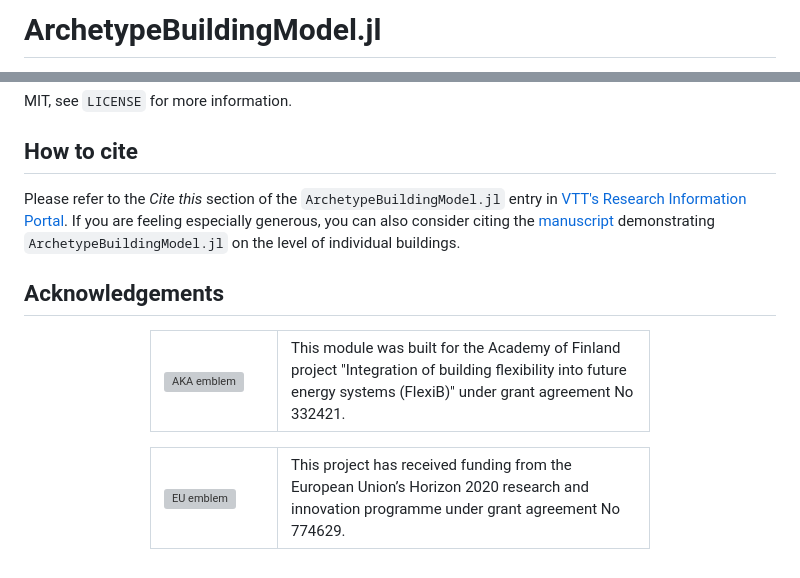
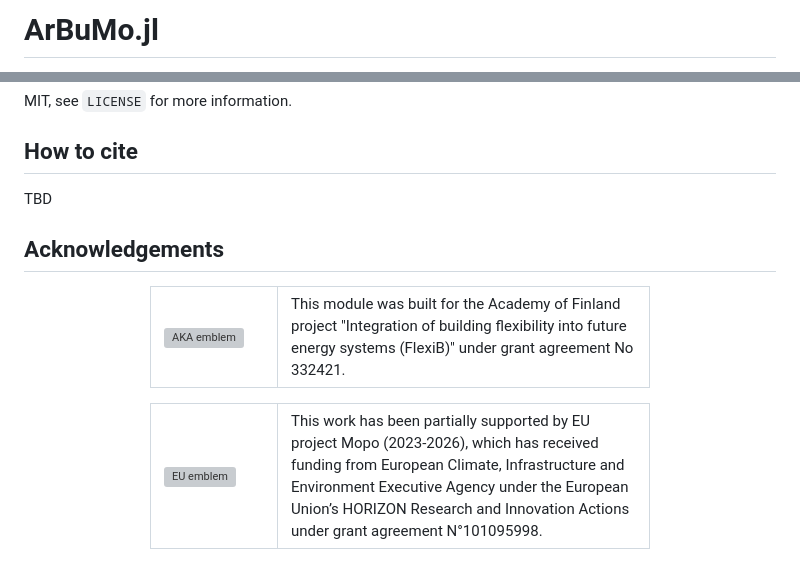
Before and after one commit to vttresearch/ArchetypeBuildingModel, a Markdown page: README.md, 2 parts joined by grey strips. Rendered like a GitHub page; grey boxes are pictures that could not be loaded.

```diff
--- a/README.md
+++ b/README.md
@@ -1,2 +1,2 @@
-# ArchetypeBuildingModel.jl
+# ArBuMo.jl
 
@@ -112,11 +126,7 @@ MIT, see `LICENSE` for more information.
 
 ## How to cite
 
-Please refer to the *Cite this* section of the `ArchetypeBuildingModel.jl` entry in
-[VTT's Research Information Portal](https://cris.vtt.fi/en/publications/archetypebuildingmodeljl-a-julia-module-for-aggregating-building-).
-If you are feeling especially generous, you can also consider citing the
-[manuscript](https://cris.vtt.fi/en/publications/sensitivity-of-a-simple-lumped-capacitance-building-thermal-model)
-demonstrating `ArchetypeBuildingModel.jl` on the level of individual buildings.
+TBD
 
 
 ## Acknowledgements
@@ -138,7 +148,7 @@ This module was built for the Academy of Finland project "Integration of buildin
 <td valign="middle" width=100px>
 <img src=https://european-union.europa.eu/themes/contrib/oe_theme/dist/eu/images/logo/standard-version/positive/logo-eu--en.svg alt="EU emblem" width=100%></td>
 <td valign="middle">
-This project has received funding from the European Union’s Horizon 2020 research and innovation programme under grant agreement No 774629.
+This work has been partially supported by EU project Mopo (2023-2026), which has received funding from European Climate, Infrastructure and Environment Executive Agency under the European Union’s HORIZON Research and Innovation Actions under grant agreement N°101095998.
 </td>
 </table>
 </center>
```
Also changed, not shown: other parts of README.md (+25 -11 lines).
